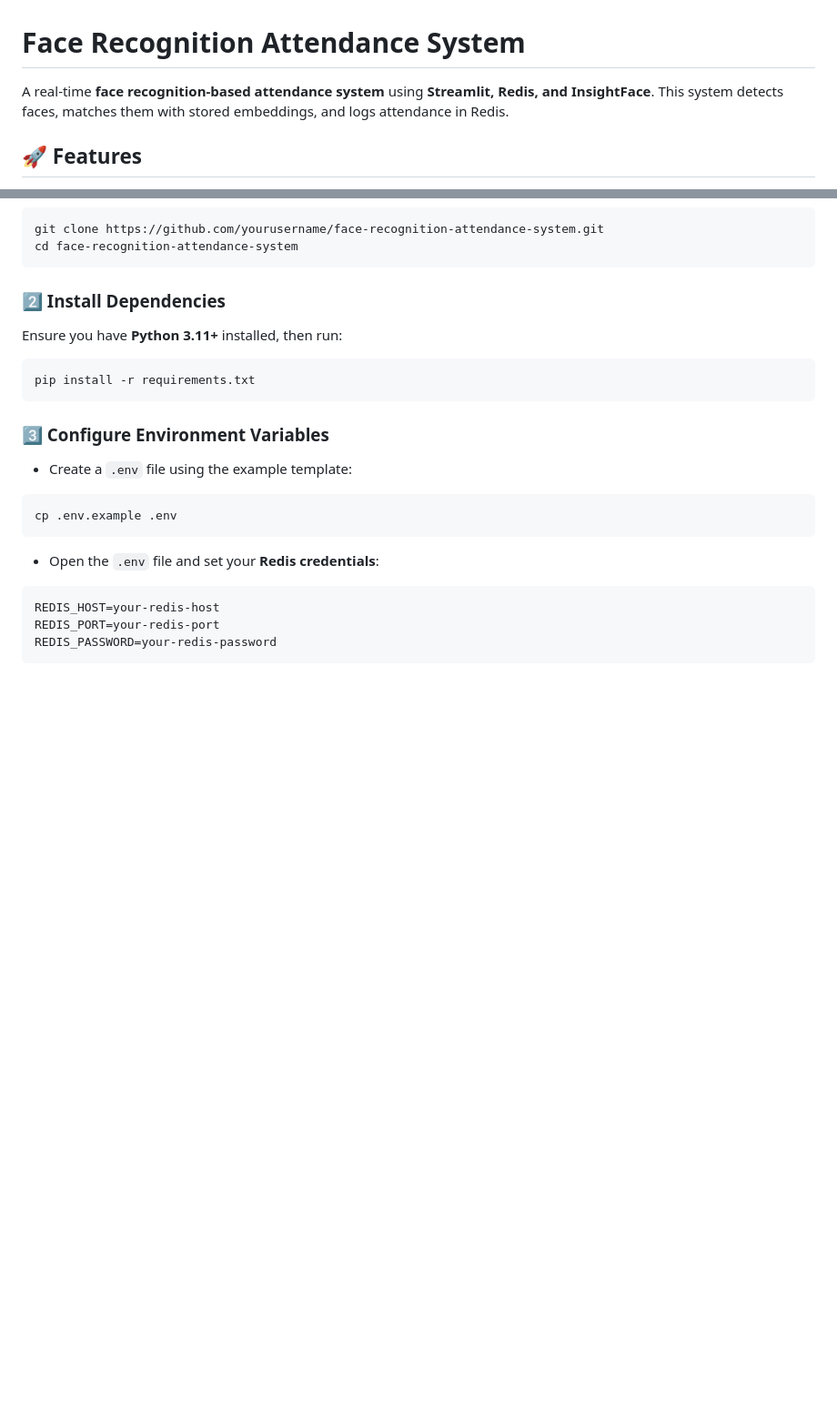
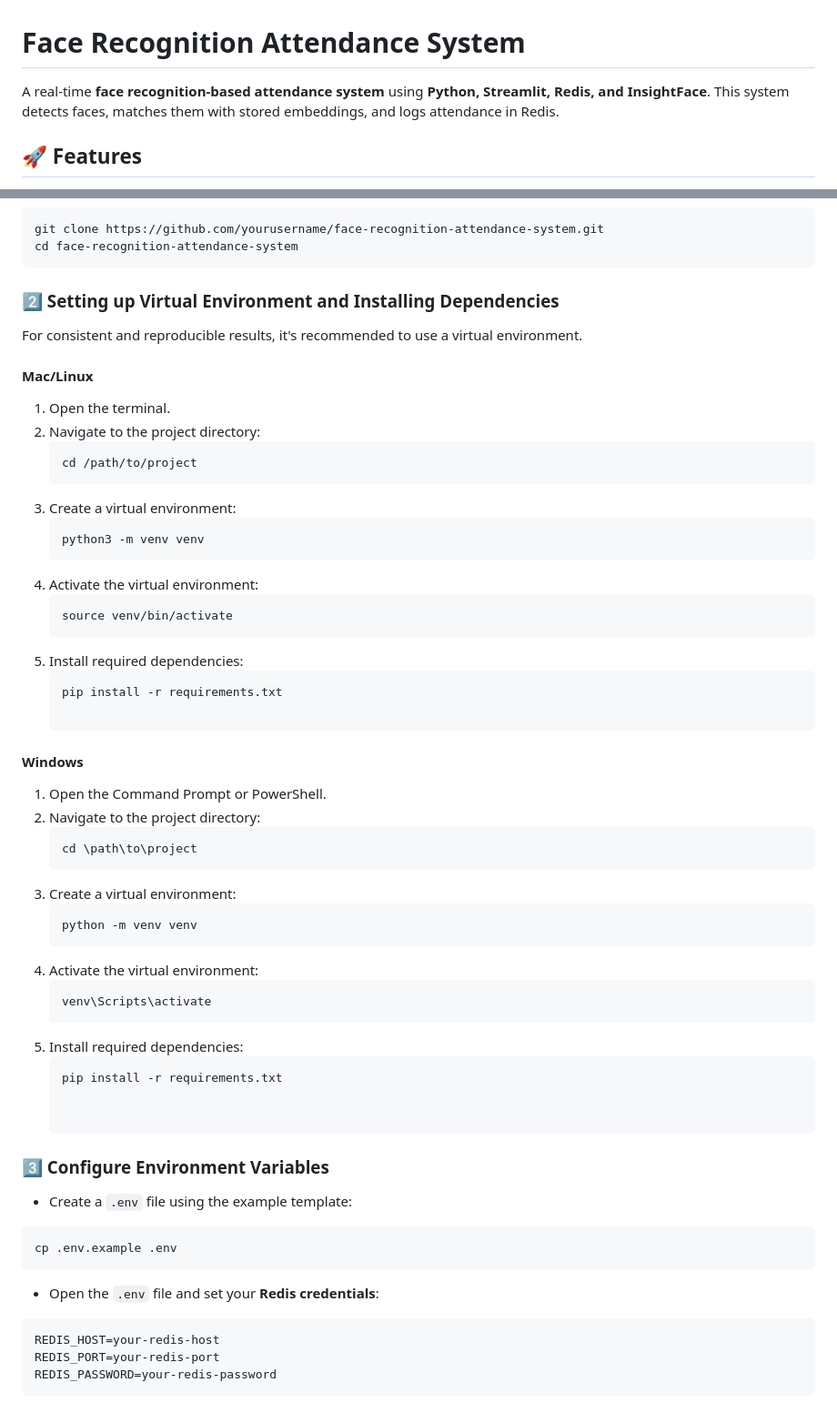
Before and after one commit to cmn22/face-recognition-attendance-system, a Markdown page: README.md, 2 parts joined by grey strips. Shown at 91% size. Rendered like a GitHub page; blank space fills up the shorter version.

````diff
--- a/README.md
+++ b/README.md
@@ -1,5 +1,5 @@
 # **Face Recognition Attendance System**
-A real-time **face recognition-based attendance system** using **Streamlit, Redis, and InsightFace**. This system detects faces, matches them with stored embeddings, and logs attendance in Redis.
+A real-time **face recognition-based attendance system** using **Python, Streamlit, Redis, and InsightFace**. This system detects faces, matches them with stored embeddings, and logs attendance in Redis.
 
 ## **🚀 Features**
 - **Face Registration**: Users can register their faces and roles (e.g., Student, Teacher).
@@ -16,11 +16,39 @@ git clone https://github.com/yourusername/face-recognition-attendance-system.git
 cd face-recognition-attendance-system
 ```
 
-### **2️⃣ Install Dependencies**
-Ensure you have **Python 3.11+** installed, then run:
-```bash
-pip install -r requirements.txt
-```
+### **2️⃣ Setting up Virtual Environment and Installing Dependencies**
+For consistent and reproducible results, it's recommended to use a virtual environment.
+
+#### **Mac/Linux**
+1. Open the terminal.
+2. Navigate to the project directory:
+   ```bash
+   cd /path/to/project
+3. Create a virtual environment:
+   ```bash
+   python3 -m venv venv
+4. Activate the virtual environment:
+   ```bash
+   source venv/bin/activate
+5. Install required dependencies:
+   ```bash
+   pip install -r requirements.txt
+
+#### **Windows**
+1. Open the Command Prompt or PowerShell.
+2. Navigate to the project directory:
+   ```bash
+   cd \path\to\project
+3. Create a virtual environment:
+   ```bash
+   python -m venv venv
+4. Activate the virtual environment:
+   ```bash
+   venv\Scripts\activate
+5. Install required dependencies:
+   ```bash
+   pip install -r requirements.txt
+
 
 ### **3️⃣ Configure Environment Variables**
 - Create a `.env` file using the example template:
````
